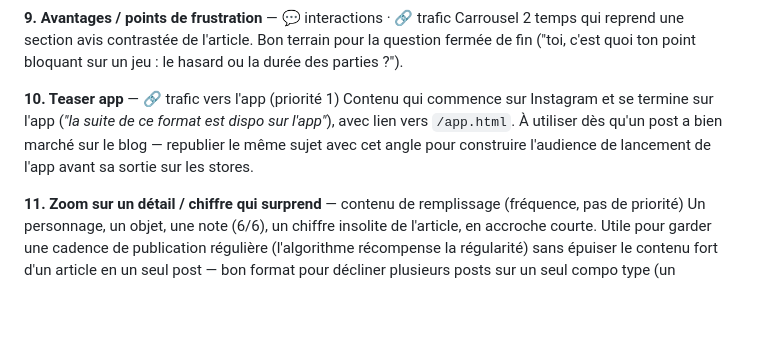
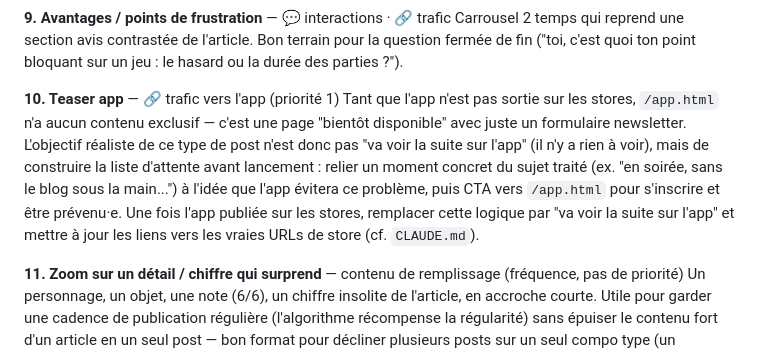
Before and after one commit to camonstrejoue-ctrl/ca-monstre-joue, a Markdown page: social/instagram-post-types.md, the part around the change. Drawn GitHub-style; blank space fills up the shorter version.

Commit message:
Corrige le type teaser app pour refleter que l'app n'a pas encore de contenu

```diff
--- a/social/instagram-post-types.md
+++ b/social/instagram-post-types.md
@@ -89,10 +89,13 @@ Carrousel 2 temps qui reprend une section avis contrastée de l'article. Bon ter
 fermée de fin ("toi, c'est quoi ton point bloquant sur un jeu : le hasard ou la durée des parties ?").
 
 **10. Teaser app** — 🔗 trafic vers l'app (priorité 1)
-Contenu qui commence sur Instagram et se termine sur l'app (*"la suite de ce format est dispo sur
-l'app"*), avec lien vers `/app.html`. À utiliser dès qu'un post a bien marché sur le blog — republier le
-même sujet avec cet angle pour construire l'audience de lancement de l'app avant sa sortie sur les
-stores.
+Tant que l'app n'est pas sortie sur les stores, `/app.html` n'a aucun contenu exclusif — c'est une page
+"bientôt disponible" avec juste un formulaire newsletter. L'objectif réaliste de ce type de post n'est
+donc pas "va voir la suite sur l'app" (il n'y a rien à voir), mais de construire la liste d'attente avant
+lancement : relier un moment concret du sujet traité (ex. "en soirée, sans le blog sous la main...") à
+l'idée que l'app évitera ce problème, puis CTA vers `/app.html` pour s'inscrire et être prévenu·e. Une
+fois l'app publiée sur les stores, remplacer cette logique par "va voir la suite sur l'app" et mettre à
+jour les liens vers les vraies URLs de store (cf. `CLAUDE.md`).
 
 **11. Zoom sur un détail / chiffre qui surprend** — contenu de remplissage (fréquence, pas de priorité)
 Un personnage, un objet, une note (6/6), un chiffre insolite de l'article, en accroche courte. Utile pour
```
